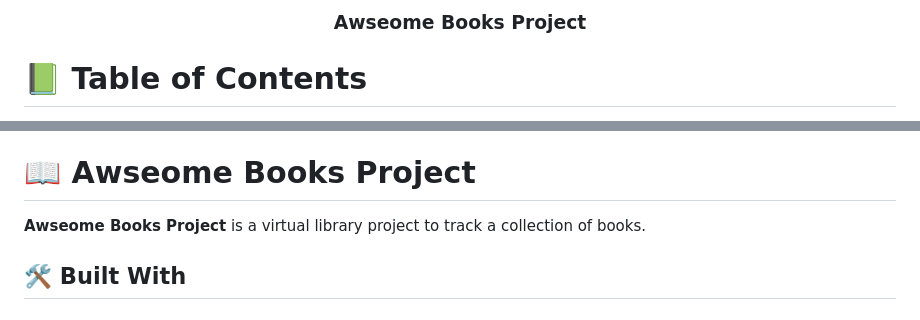
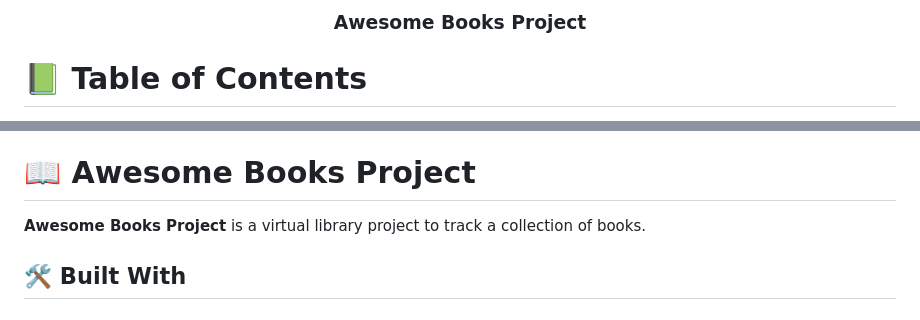
Before and after one commit to BenMKT/Awesome-Books-Project, a Markdown page: README.md, 2 parts joined by grey strips. Rendered like a GitHub page.

```diff
--- a/README.md
+++ b/README.md
@@ -5,7 +5,7 @@
   <img src="murple_logo.png" alt="logo" width="140"  height="auto" />
   <br/>-->
 
-  <h3><b>Awseome Books Project</b></h3>
+  <h3><b>Awesome Books Project</b></h3>
 
 </div>
 
@@ -34,9 +34,9 @@
 
 <!-- PROJECT DESCRIPTION -->
 
-# 📖 Awseome Books Project <a name="about-project"></a>
+# 📖 Awesome Books Project <a name="about-project"></a>
 
-**Awseome Books Project** is a virtual library project to track a collection of books.
+**Awesome Books Project** is a virtual library project to track a collection of books.
 
 ## 🛠 Built With <a name="built-with"></a>
 
```
